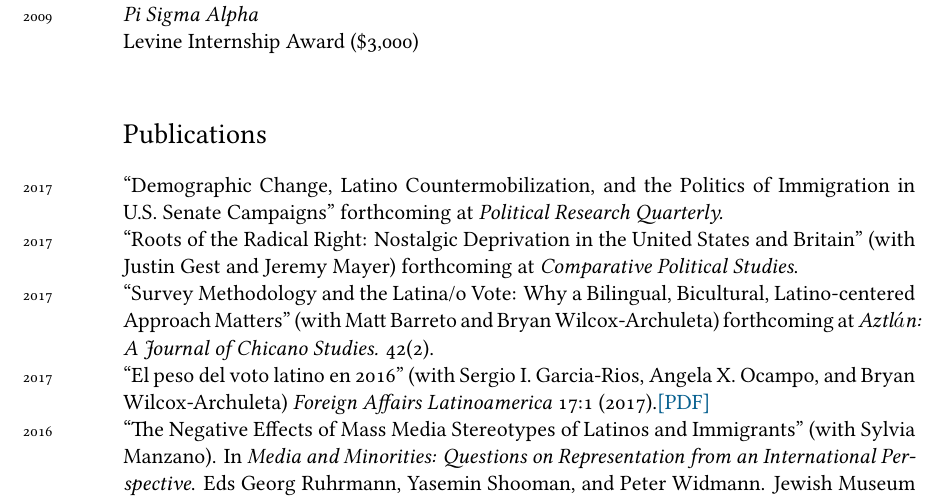
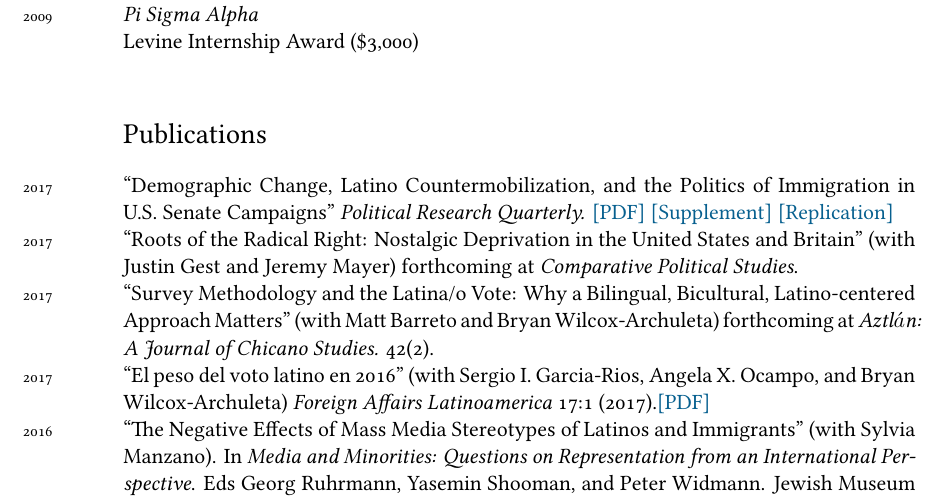
Before and after one commit to tylerreny/tylerreny.github.io, a LaTeX CV (pdf/cv-reny.tex): part of page 2 of 4, cut so that both start at the same text. Compiled offline with XeLaTeX; a missing font is replaced by an installed copy or a similar font.

Commit message:
add paper

```diff
--- a/pdf/cv-reny.tex
+++ b/pdf/cv-reny.tex
@@ -101,10 +101,10 @@ Susan Riley Gunderson '64 Prize for Excellence in the Study of American Governme
 Levine Internship Award (\$3,000)\\
 
 \section*{Publications}
-\years{2017}``Demographic Change, Latino Countermobilization, and the Politics of Immigration in U.S. Senate Campaigns'' forthcoming at \textit{Political Research Quarterly.}\\
+\years{2017}``Demographic Change, Latino Countermobilization, and the Politics of Immigration in U.S. Senate Campaigns'' \textit{Political Research Quarterly.} \href{http://tylerreny.github.io/pdf/pubs/reny_2017_prq_final.pdf}{[PDF]} \href{http://tylerreny.github.io/pdf/pubs/reny_2017_prq_final_supp.pdf}{[Supplement]} \href{https://github.com/tylerreny/tylerreny.github.io/tree/master/replication/PRQ_2017}{[Replication]} \\
 \years{2017}``Roots of the Radical Right: Nostalgic Deprivation in the United States and Britain'' (with Justin Gest and Jeremy Mayer) forthcoming at \textit{Comparative Political Studies}.\\
 \years{2017} ``Survey Methodology and the Latina/o Vote: Why a Bilingual, Bicultural, Latino-centered Approach Matters'' (with Matt Barreto and Bryan Wilcox-Archuleta) forthcoming at \textit{Aztl$\acute{a}$n: A Journal of Chicano Studies.} 42(2).\\
-\years{2017} ``El peso del voto latino en 2016'' (with Sergio I. Garcia-Rios, Angela X. Ocampo, and Bryan Wilcox-Archuleta) \textit{Foreign Affairs Latinoamerica} 17:1 (2017).\href{https://media.wix.com/ugd/07c246_74b2c2e48a1c4486b83bd7fd908b1625.pdf}{ [PDF]}\\
+\years{2017} ``El peso del voto latino en 2016'' (with Sergio I. Garcia-Rios, Angela X. Ocampo, and Bryan Wilcox-Archuleta) \textit{Foreign Affairs Latinoamerica} 17:1 (2017).\href{http://tylerreny.github.io/pdf/pubs/reny_et_al_2017_foreign_affairs.pdf}{ [PDF]}\\
 \years{2016} ``The Negative Effects of Mass Media Stereotypes of Latinos and Immigrants" (with Sylvia Manzano). In \textit{Media and Minorities: Questions on Representation from an International Perspective}. Eds Georg Ruhrmann, Yasemin Shooman, and Peter Widmann. Jewish Museum of Berlin Press. \href{http://tylerreny.github.io/pdf/pubs/reny_manzano_stereotypes_2016.pdf}{[PDF]}\\
 \years{2016} ``Immigrant Political Ambition:  New Americans and the Quest for Political Office'' (with Paru Shah) forthcoming at \textit{Social Sciences Quarterly.}\href{https://www.dropbox.com/s/monmlmhaaowg5vp/Immigrant%20Political%20Ambition%20SSQ%20Final.pdf?dl=0}{[PDF]}\\
 
```
Also changed, not shown: pdf/cv-reny.pdf, pdf/pubs/reny_et_al_2017_foreign_affairs.pdf (added), 4 other files.
